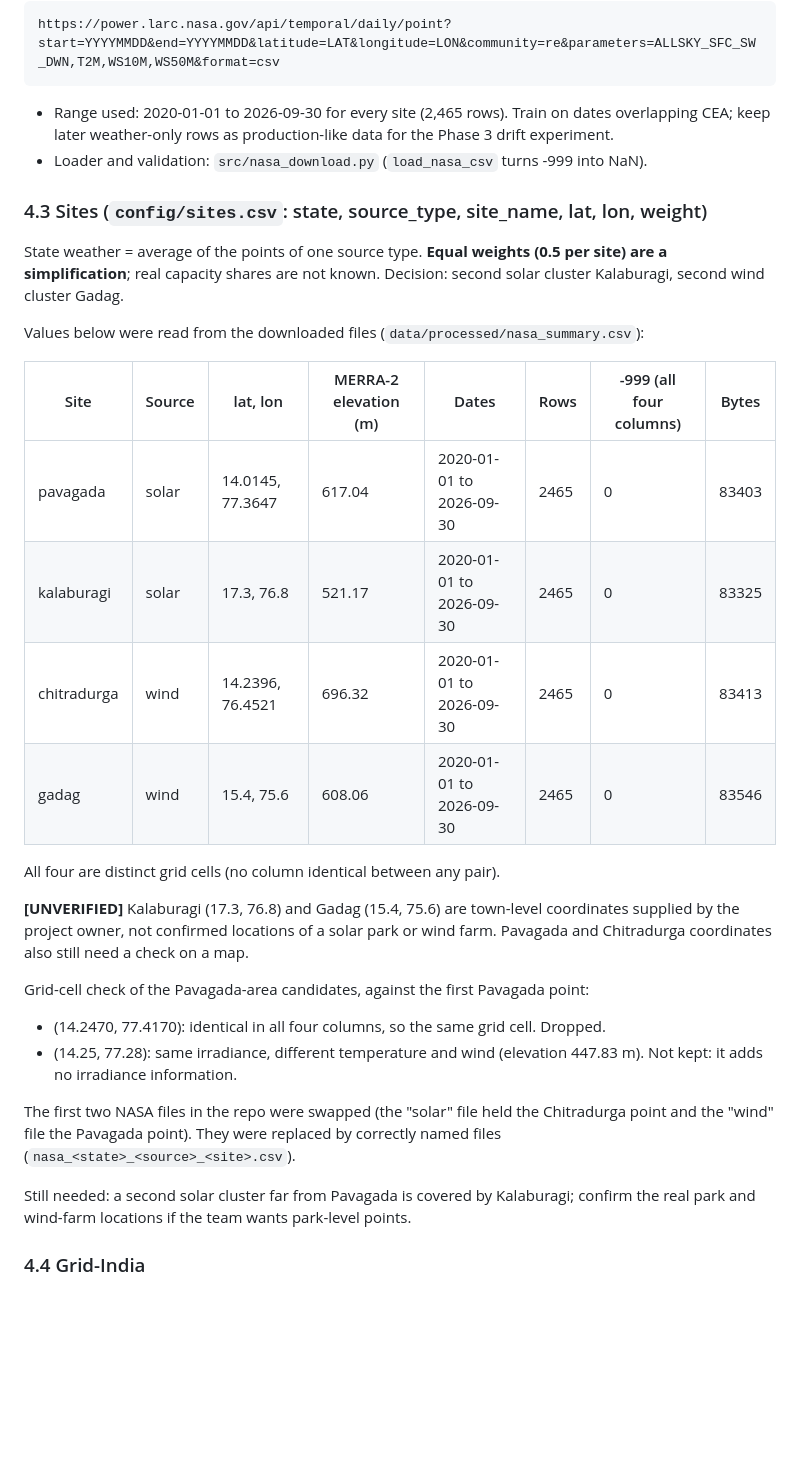
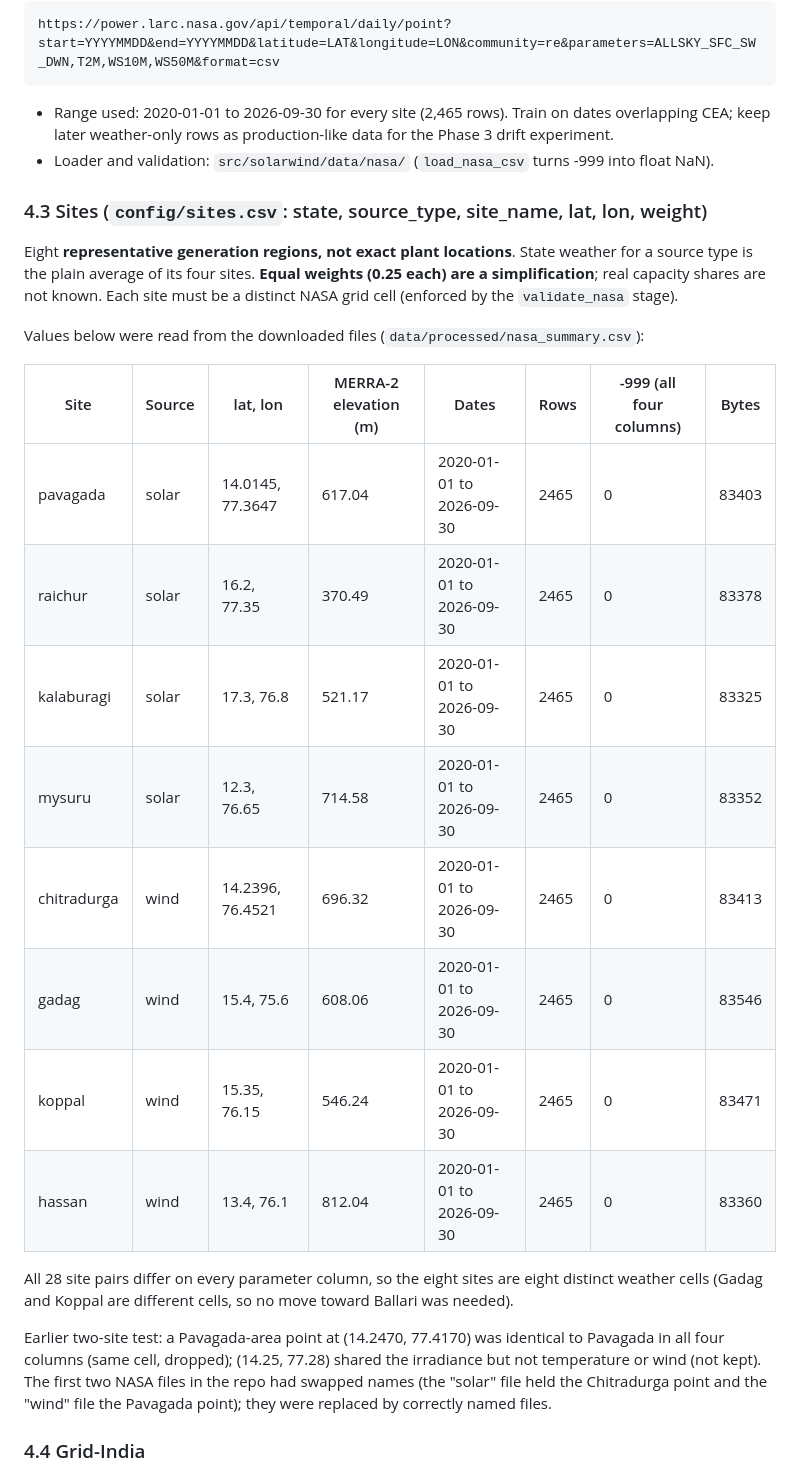
Before and after one commit to aryahabbuxo/mlops, a Markdown page: HANDOFF.md, the part around one of its changes. Drawn GitHub-style; blank space fills up the shorter version.

````diff
--- a/HANDOFF.md
+++ b/HANDOFF.md
@@ -150,31 +150,27 @@ Mitigation:
 https://power.larc.nasa.gov/api/temporal/daily/point?start=YYYYMMDD&end=YYYYMMDD&latitude=LAT&longitude=LON&community=re&parameters=ALLSKY_SFC_SW_DWN,T2M,WS10M,WS50M&format=csv
 ```
 - Range used: 2020-01-01 to 2026-09-30 for every site (2,465 rows). Train on dates overlapping CEA; keep later weather-only rows as production-like data for the Phase 3 drift experiment.
-- Loader and validation: `src/nasa_download.py` (`load_nasa_csv` turns -999 into NaN).
+- Loader and validation: `src/solarwind/data/nasa/` (`load_nasa_csv` turns -999 into float NaN).
 
 ### 4.3 Sites (`config/sites.csv`: state, source_type, site_name, lat, lon, weight)
-State weather = average of the points of one source type. **Equal weights (0.5 per site) are a simplification**; real capacity shares are not known. Decision: second solar cluster Kalaburagi, second wind cluster Gadag.
+Eight **representative generation regions, not exact plant locations**. State weather for a source type is the plain average of its four sites. **Equal weights (0.25 each) are a simplification**; real capacity shares are not known. Each site must be a distinct NASA grid cell (enforced by the `validate_nasa` stage).
 
 Values below were read from the downloaded files (`data/processed/nasa_summary.csv`):
 
 | Site | Source | lat, lon | MERRA-2 elevation (m) | Dates | Rows | -999 (all four columns) | Bytes |
 |---|---|---|---|---|---|---|---|
 | pavagada | solar | 14.0145, 77.3647 | 617.04 | 2020-01-01 to 2026-09-30 | 2465 | 0 | 83403 |
+| raichur | solar | 16.2, 77.35 | 370.49 | 2020-01-01 to 2026-09-30 | 2465 | 0 | 83378 |
 | kalaburagi | solar | 17.3, 76.8 | 521.17 | 2020-01-01 to 2026-09-30 | 2465 | 0 | 83325 |
+| mysuru | solar | 12.3, 76.65 | 714.58 | 2020-01-01 to 2026-09-30 | 2465 | 0 | 83352 |
 | chitradurga | wind | 14.2396, 76.4521 | 696.32 | 2020-01-01 to 2026-09-30 | 2465 | 0 | 83413 |
 | gadag | wind | 15.4, 75.6 | 608.06 | 2020-01-01 to 2026-09-30 | 2465 | 0 | 83546 |
+| koppal | wind | 15.35, 76.15 | 546.24 | 2020-01-01 to 2026-09-30 | 2465 | 0 | 83471 |
+| hassan | wind | 13.4, 76.1 | 812.04 | 2020-01-01 to 2026-09-30 | 2465 | 0 | 83360 |
 
-All four are distinct grid cells (no column identical between any pair).
+All 28 site pairs differ on every parameter column, so the eight sites are eight distinct weather cells (Gadag and Koppal are different cells, so no move toward Ballari was needed).
 
-**[UNVERIFIED]** Kalaburagi (17.3, 76.8) and Gadag (15.4, 75.6) are town-level coordinates supplied by the project owner, not confirmed locations of a solar park or wind farm. Pavagada and Chitradurga coordinates also still need a check on a map.
-
-Grid-cell check of the Pavagada-area candidates, against the first Pavagada point:
-- (14.2470, 77.4170): identical in all four columns, so the same grid cell. Dropped.
-- (14.25, 77.28): same irradiance, different temperature and wind (elevation 447.83 m). Not kept: it adds no irradiance information.
-
-The first two NASA files in the repo were swapped (the "solar" file held the Chitradurga point and the "wind" file the Pavagada point). They were replaced by correctly named files (`nasa_<state>_<source>_<site>.csv`).
-
-Still needed: a second solar cluster far from Pavagada is covered by Kalaburagi; confirm the real park and wind-farm locations if the team wants park-level points.
+Earlier two-site test: a Pavagada-area point at (14.2470, 77.4170) was identical to Pavagada in all four columns (same cell, dropped); (14.25, 77.28) shared the irradiance but not temperature or wind (not kept). The first two NASA files in the repo had swapped names (the "solar" file held the Chitradurga point and the "wind" file the Pavagada point); they were replaced by correctly named files.
 
 ### 4.4 Grid-India
 - Daily PSP reports are at **`grid-india.in/en/reports/daily-psp-report`** (PDF and `.xls` per day). The old `report.grid-india.in` address does not resolve. Files are named `DD.MM.YY_NLDC_PSP_<id>.xls`; the filename date is the data day, and each file states `Report for previous day` and `Date of Reporting` (data day + 1).
````
Also changed, not shown: other parts of HANDOFF.md (+53 -25 lines).
